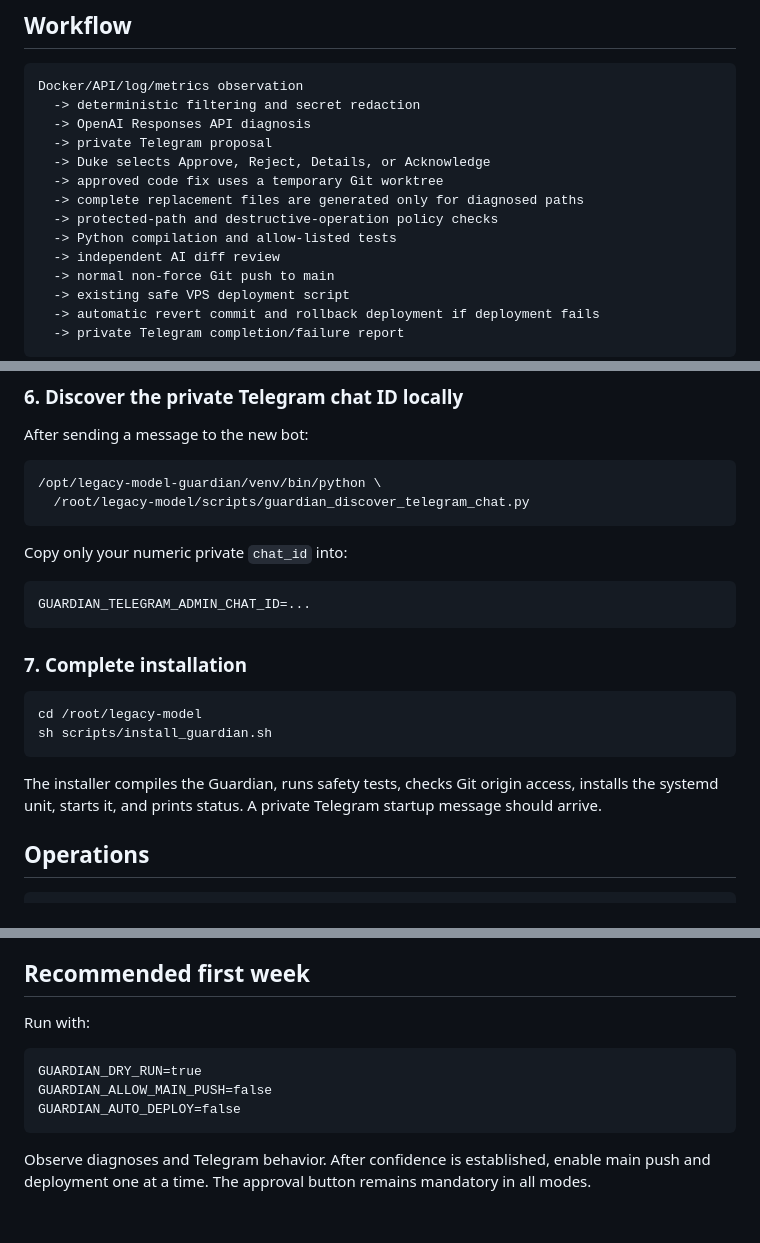
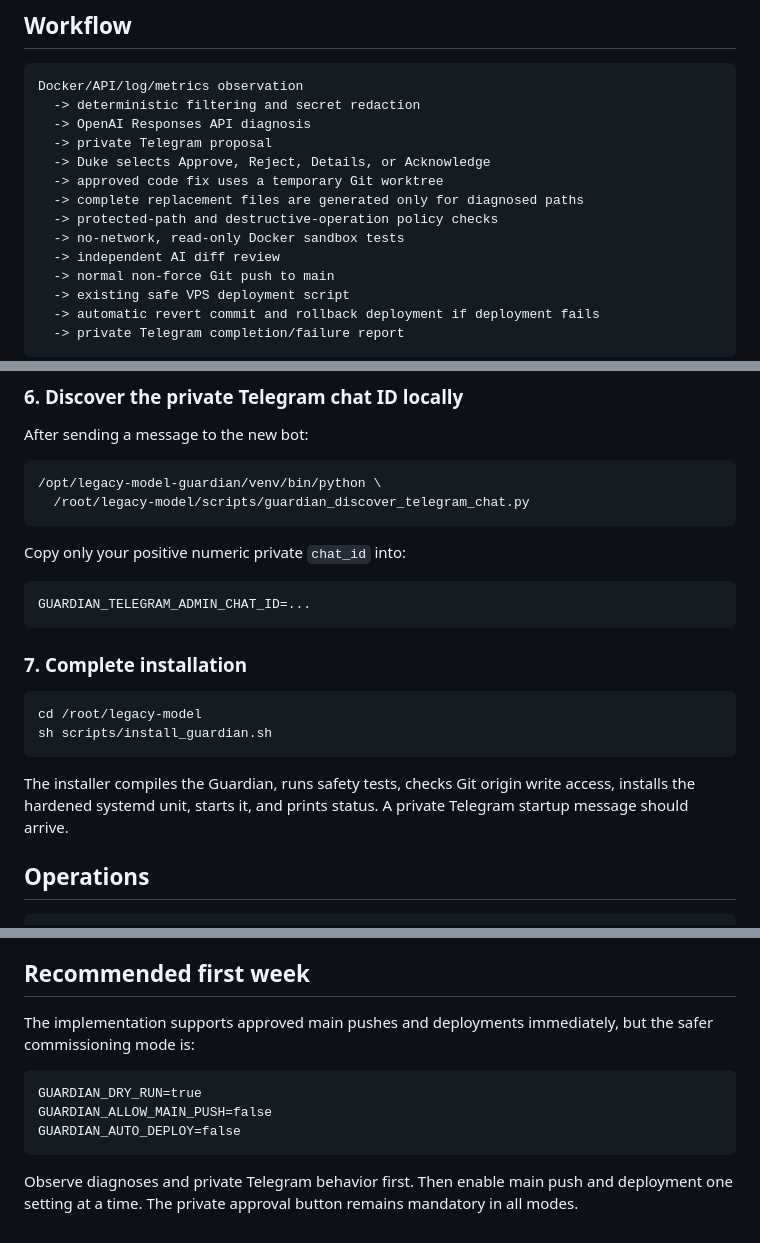
Before and after one commit to DukeNyamasege/legacy-model, a Markdown page: docs/GUARDIAN_AGENT.md, 3 parts joined by grey strips. Drawn GitHub-style.

````diff
--- a/docs/GUARDIAN_AGENT.md
+++ b/docs/GUARDIAN_AGENT.md
@@ -25,7 +25,7 @@ Docker/API/log/metrics observation
   -> approved code fix uses a temporary Git worktree
   -> complete replacement files are generated only for diagnosed paths
   -> protected-path and destructive-operation policy checks
-  -> Python compilation and allow-listed tests
+  -> no-network, read-only Docker sandbox tests
   -> independent AI diff review
   -> normal non-force Git push to main
   -> existing safe VPS deployment script
@@ -144,7 +175,7 @@ After sending a message to the new bot:
   /root/legacy-model/scripts/guardian_discover_telegram_chat.py
 ```
 
-Copy only your numeric private `chat_id` into:
+Copy only your positive numeric private `chat_id` into:
 
 ```text
 GUARDIAN_TELEGRAM_ADMIN_CHAT_ID=...
@@ -157,9 +188,9 @@ cd /root/legacy-model
 sh scripts/install_guardian.sh
 ```
 
-The installer compiles the Guardian, runs safety tests, checks Git origin access,
-installs the systemd unit, starts it, and prints status. A private Telegram startup
-message should arrive.
+The installer compiles the Guardian, runs safety tests, checks Git origin write
+access, installs the hardened systemd unit, starts it, and prints status. A private
+Telegram startup message should arrive.
 
 ## Operations
 
@@ -244,7 +280,8 @@ It does not:
 
 ## Recommended first week
 
-Run with:
+The implementation supports approved main pushes and deployments immediately, but
+the safer commissioning mode is:
 
 ```text
 GUARDIAN_DRY_RUN=true
@@ -252,6 +289,6 @@ GUARDIAN_ALLOW_MAIN_PUSH=false
 GUARDIAN_AUTO_DEPLOY=false
 ```
 
-Observe diagnoses and Telegram behavior. After confidence is established, enable
-main push and deployment one at a time. The approval button remains mandatory in
+Observe diagnoses and private Telegram behavior first. Then enable main push and
+deployment one setting at a time. The private approval button remains mandatory in
 all modes.
````
Also changed, not shown: other parts of docs/GUARDIAN_AGENT.md (+72 -36 lines).
